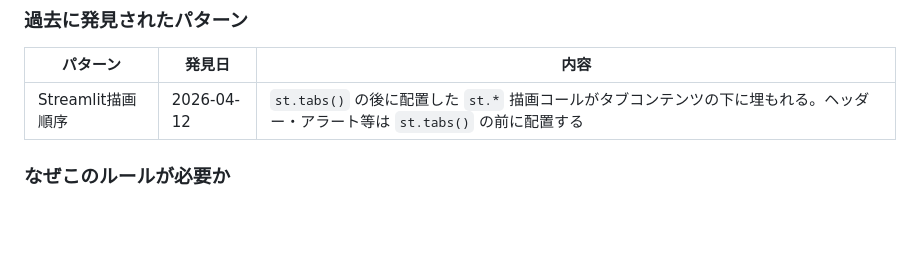
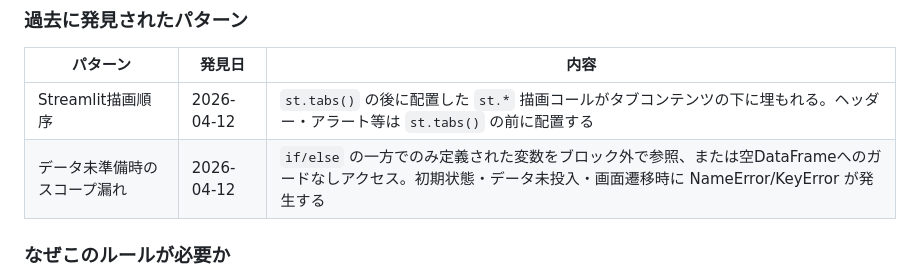
Before and after one commit to torukubota2023/bed-control-simulator, a Markdown page: .claude/rules/app-quality-assurance.md, the part around the change. Drawn GitHub-style; blank space fills up the shorter version.

Commit message:
docs: 品質ルール§5にパターンB（データ未準備時のスコープ漏れ）を追加
Co-Authored-By: Claude Opus 4.6 <noreply@anthropic.com>

```diff
--- a/.claude/rules/app-quality-assurance.md
+++ b/.claude/rules/app-quality-assurance.md
@@ -68,6 +68,7 @@
 | パターン | 発見日 | 内容 |
 |----------|--------|------|
 | Streamlit描画順序 | 2026-04-12 | `st.tabs()` の後に配置した `st.*` 描画コールがタブコンテンツの下に埋もれる。ヘッダー・アラート等は `st.tabs()` の前に配置する |
+| データ未準備時のスコープ漏れ | 2026-04-12 | `if/else` の一方でのみ定義された変数をブロック外で参照、または空DataFrameへのガードなしアクセス。初期状態・データ未投入・画面遷移時に NameError/KeyError が発生する |
 
 ### なぜこのルールが必要か
 - 同じ開発者が同じ思い込みで書いたコードは、同じバグを複数箇所に含むことが多い
```
